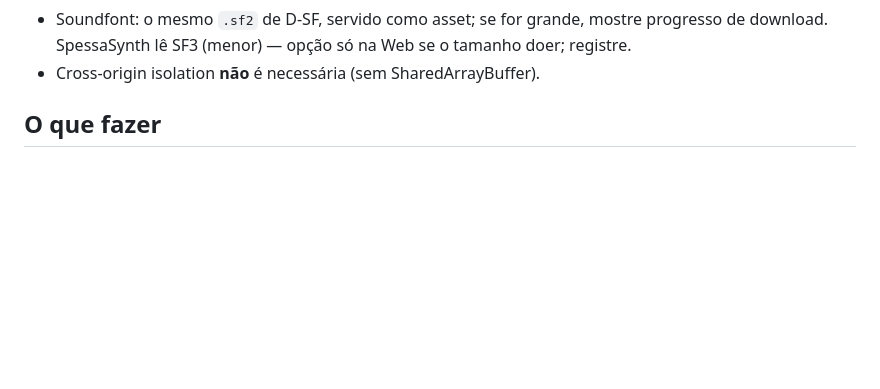
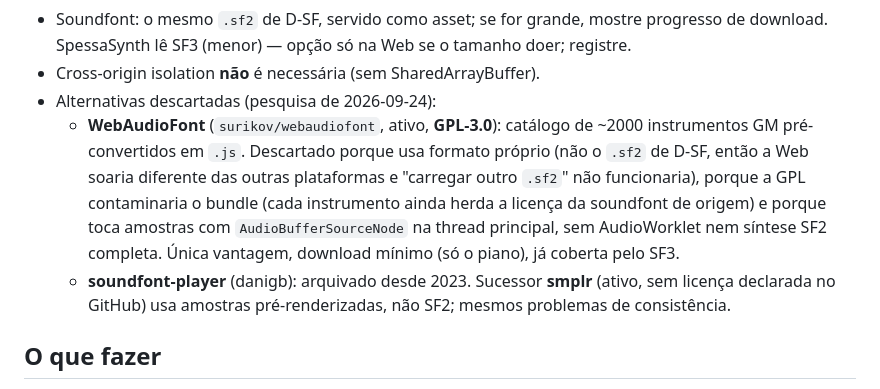
Before and after one commit to mkanada/zywny, a Markdown page: docs/plano/W04-som-na-web.md, the part around the change. Rendered like a GitHub page; blank space fills up the shorter version.

Commit message:
W04: registra WebAudioFont e soundfont-player/smplr como alternativas descartadas (docs/plano)
Co-Authored-By: Claude Opus 5.5 <noreply@anthropic.com>
Claude-Session: https://claude.ai/code/session_011jYXnfXWf2ZoN2Zkj9GqPy

```diff
--- a/docs/plano/W04-som-na-web.md
+++ b/docs/plano/W04-som-na-web.md
@@ -47,6 +47,18 @@ a partitura com o relógio do `AudioContext` mandando no destaque; monitor
   mostre progresso de download. SpessaSynth lê SF3 (menor) — opção só na Web
   se o tamanho doer; registre.
 - Cross-origin isolation **não** é necessária (sem SharedArrayBuffer).
+- Alternativas descartadas (pesquisa de 2026-09-24):
+  - **WebAudioFont** (`surikov/webaudiofont`, ativo, **GPL-3.0**): catálogo
+    de ~2000 instrumentos GM pré-convertidos em `.js`. Descartado porque usa
+    formato próprio (não o `.sf2` de D-SF, então a Web soaria diferente das
+    outras plataformas e "carregar outro `.sf2`" não funcionaria), porque a
+    GPL contaminaria o bundle (cada instrumento ainda herda a licença da
+    soundfont de origem) e porque toca amostras com `AudioBufferSourceNode`
+    na thread principal, sem AudioWorklet nem síntese SF2 completa. Única
+    vantagem, download mínimo (só o piano), já coberta pelo SF3.
+  - **soundfont-player** (danigb): arquivado desde 2023. Sucessor **smplr**
+    (ativo, sem licença declarada no GitHub) usa amostras pré-renderizadas,
+    não SF2; mesmos problemas de consistência.
 
 ## O que fazer
 
```
